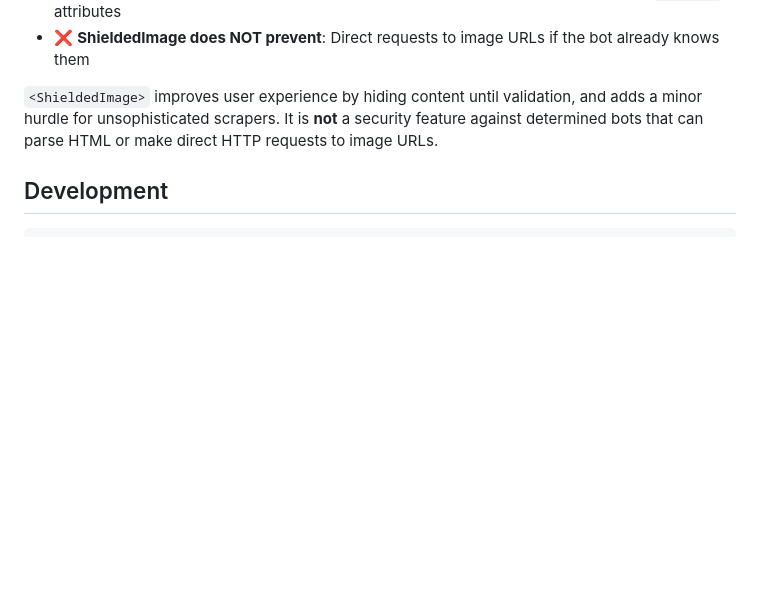
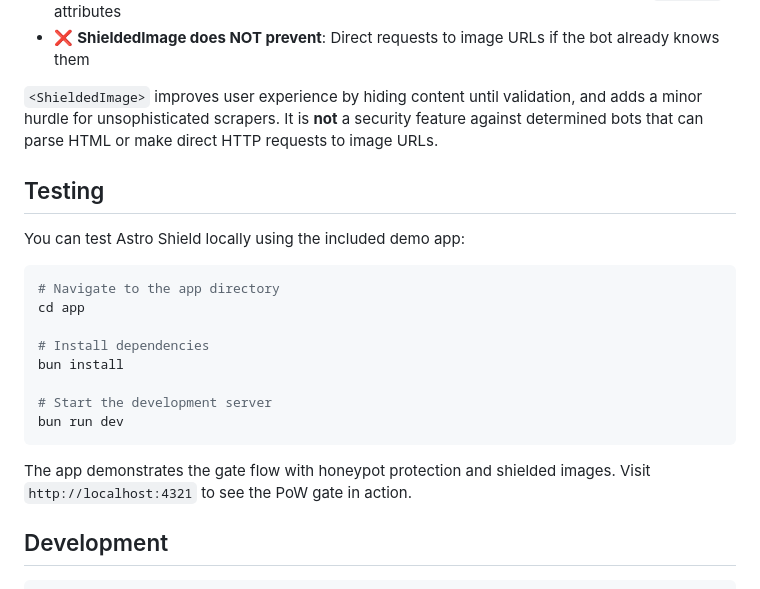
Before and after one commit to meeghele/astro-shield, a Markdown page: README.md, the part around the change. Rendered like a GitHub page; blank space fills up the shorter version.

Commit message:
chore(readme): add preview doc

````diff
--- a/README.md
+++ b/README.md
@@ -244,6 +244,23 @@ Both standard and shielded images have their URLs visible in the HTML source cod
 
 `<ShieldedImage>` improves user experience by hiding content until validation, and adds a minor hurdle for unsophisticated scrapers. It is **not** a security feature against determined bots that can parse HTML or make direct HTTP requests to image URLs.
 
+## Testing
+
+You can test Astro Shield locally using the included demo app:
+
+```bash
+# Navigate to the app directory
+cd app
+
+# Install dependencies
+bun install
+
+# Start the development server
+bun run dev
+```
+
+The app demonstrates the gate flow with honeypot protection and shielded images. Visit `http://localhost:4321` to see the PoW gate in action.
+
 ## Development
 
 ```bash
````
